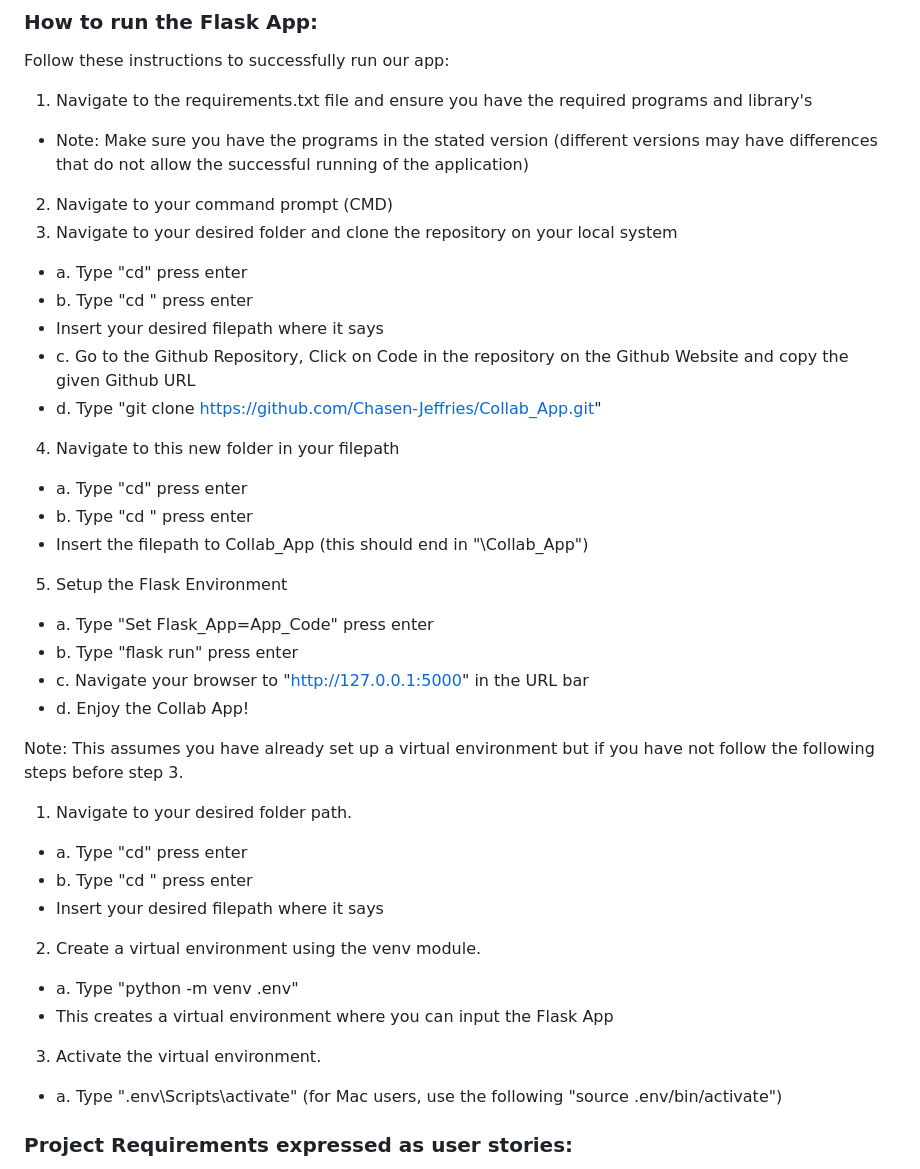
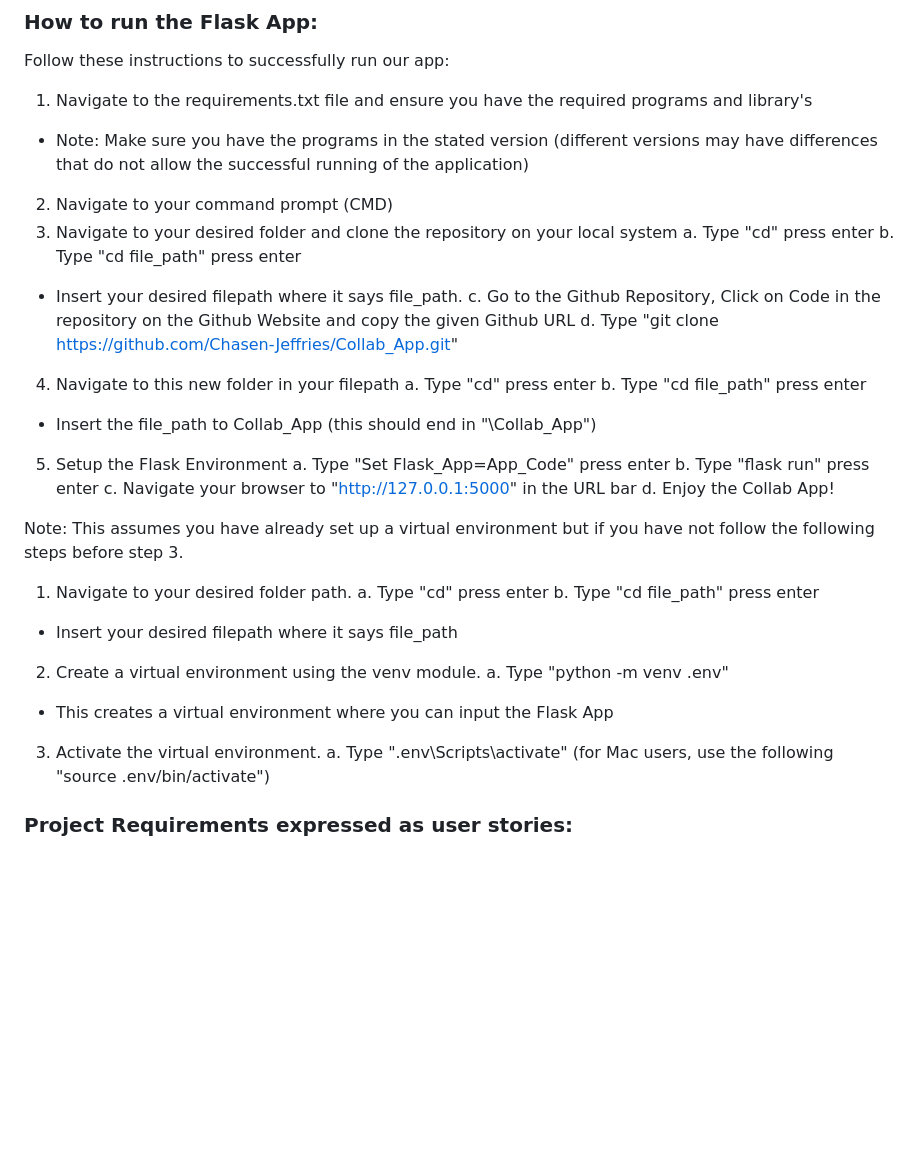
Before and after one commit to Chasen-Jeffries/ColLab_App, a Markdown page: README.md, the part around one of its changes. Drawn GitHub-style; blank space fills up the shorter version.

```diff
--- a/README.md
+++ b/README.md
@@ -7,31 +7,31 @@ Follow these instructions to successfully run our app:
 - Note: Make sure you have the programs in the stated version (different versions may have differences that do not allow the successful running of the application)
 2. Navigate to your command prompt (CMD)
 3. Navigate to your desired folder and clone the repository on your local system
-- a. Type "cd\" press enter
-- b. Type "cd <filepath>" press enter
- -  Insert your desired filepath where it says <filepath>
-- c. Go to the Github Repository, Click on Code in the repository on the Github Website and copy the given Github URL
-- d. Type "git clone https://github.com/Chasen-Jeffries/Collab_App.git"
+a. Type "cd\" press enter
+b. Type "cd file_path" press enter
+- Insert your desired filepath where it says file_path.
+c. Go to the Github Repository, Click on Code in the repository on the Github Website and copy the given Github URL
+d. Type "git clone https://github.com/Chasen-Jeffries/Collab_App.git"
 4. Navigate to this new folder in your filepath
-- a. Type "cd\" press enter
-- b. Type "cd <filepath>" press enter
- -  Insert the filepath to Collab_App (this should end in "\Collab_App")
+a. Type "cd\" press enter
+b. Type "cd file_path" press enter
+- Insert the file_path to Collab_App (this should end in "\Collab_App")
 5. Setup the Flask Environment
-- a. Type "Set Flask_App=App_Code" press enter
-- b. Type "flask run" press enter
-- c. Navigate your browser to "http://127.0.0.1:5000" in the URL bar
-- d. Enjoy the Collab App!
+a. Type "Set Flask_App=App_Code" press enter
+b. Type "flask run" press enter
+c. Navigate your browser to "http://127.0.0.1:5000" in the URL bar
+d. Enjoy the Collab App!
 
 Note: This assumes you have already set up a virtual environment but if you have not follow the following steps before step 3.
 1. Navigate to your desired folder path.
-- a. Type "cd\" press enter
-- b. Type "cd <filepath>" press enter
- -  Insert your desired filepath where it says <filepath>
+a. Type "cd\" press enter
+b. Type "cd file_path" press enter
+- Insert your desired filepath where it says file_path
 2. Create a virtual environment using the venv module.
-- a. Type "python -m venv .env"
- -  This creates a virtual environment where you can input the Flask App
+a. Type "python -m venv .env"
+- This creates a virtual environment where you can input the Flask App
 3. Activate the virtual environment.
-- a. Type ".env\Scripts\activate" (for Mac users, use the following "source .env/bin/activate")
+a. Type ".env\Scripts\activate" (for Mac users, use the following "source .env/bin/activate")
 
 
 ### Project Requirements expressed as user stories:
```
Also changed, not shown: other parts of README.md (+1 -1 lines).
